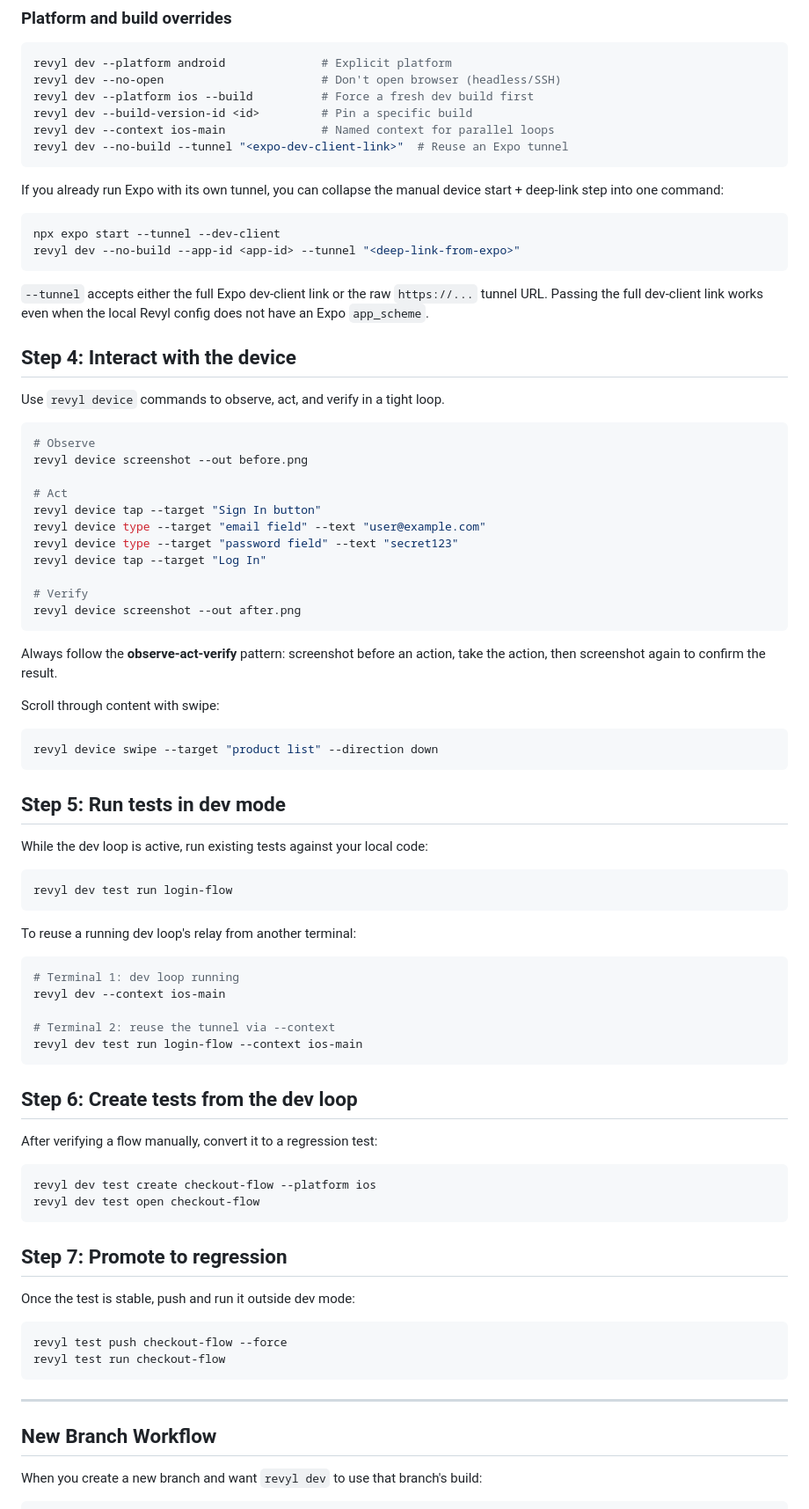
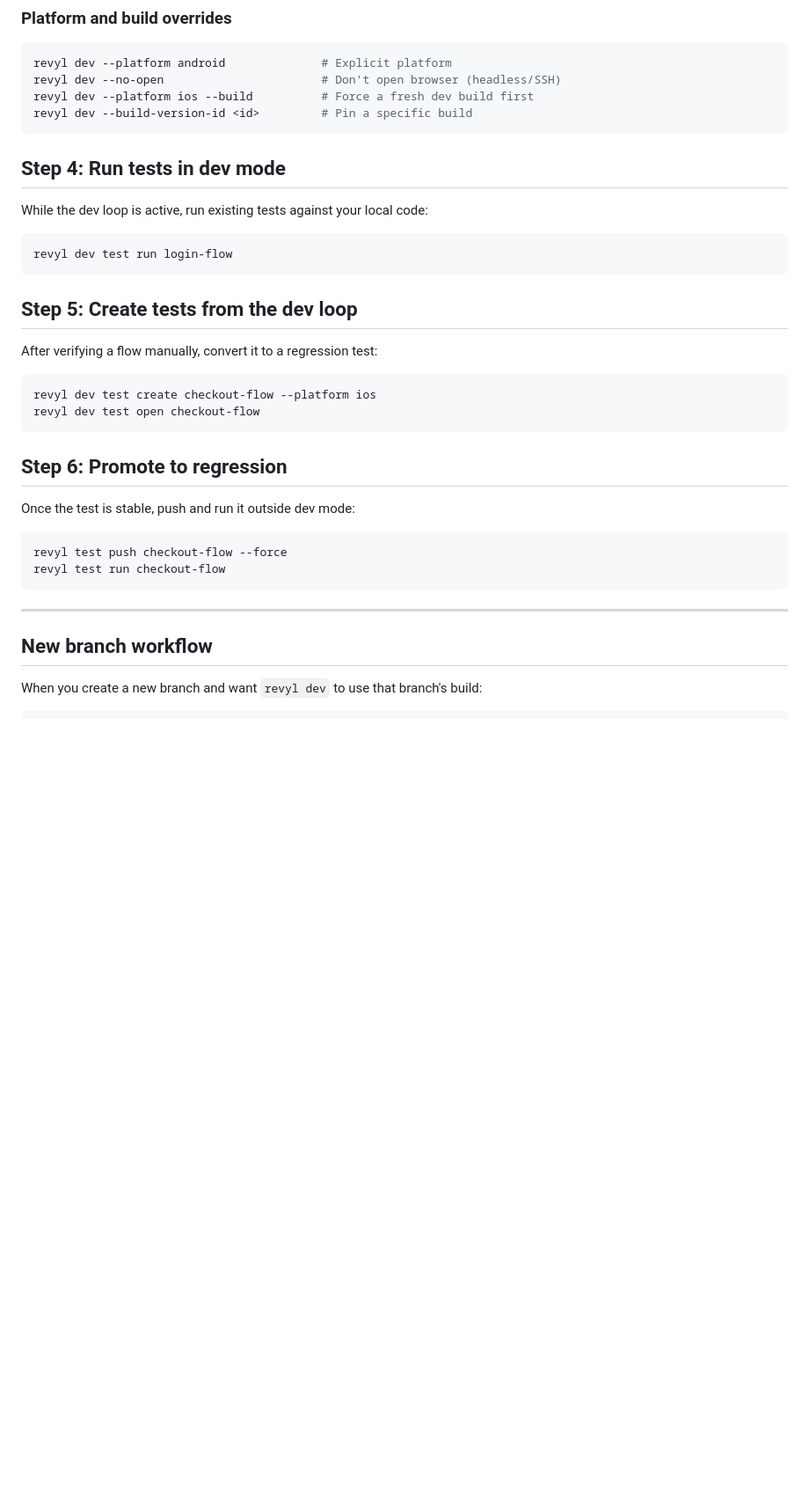
Before and after one commit to RevylAI/revyl-cli, a Markdown page: docs/developer_loop/dev-loop.md, the part around one of its changes. Shown at 88% size. Rendered like a GitHub page; blank space fills up the shorter version.

````diff
--- a/docs/developer_loop/dev-loop.md
+++ b/docs/developer_loop/dev-loop.md
@@ -76,49 +83,9 @@ revyl dev --platform android              # Explicit platform
 revyl dev --no-open                       # Don't open browser (headless/SSH)
 revyl dev --platform ios --build          # Force a fresh dev build first
 revyl dev --build-version-id <id>         # Pin a specific build
-revyl dev --context ios-main              # Named context for parallel loops
-revyl dev --no-build --tunnel "<expo-dev-client-link>"  # Reuse an Expo tunnel
 ```
 
-If you already run Expo with its own tunnel, you can collapse the manual device
-start + deep-link step into one command:
-
-```bash
-npx expo start --tunnel --dev-client
-revyl dev --no-build --app-id <app-id> --tunnel "<deep-link-from-expo>"
-```
-
-`--tunnel` accepts either the full Expo dev-client link or the raw `https://...`
-tunnel URL. Passing the full dev-client link works even when the local Revyl
-config does not have an Expo `app_scheme`.
-
-## Step 4: Interact with the device
-
-Use `revyl device` commands to observe, act, and verify in a tight loop.
-
-```bash
-# Observe
-revyl device screenshot --out before.png
-
-# Act
-revyl device tap --target "Sign In button"
-revyl device type --target "email field" --text "user@example.com"
-revyl device type --target "password field" --text "secret123"
-revyl device tap --target "Log In"
-
-# Verify
-revyl device screenshot --out after.png
-```
-
-Always follow the **observe-act-verify** pattern: screenshot before an action, take the action, then screenshot again to confirm the result.
-
-Scroll through content with swipe:
-
-```bash
-revyl device swipe --target "product list" --direction down
-```
-
-## Step 5: Run tests in dev mode
+## Step 4: Run tests in dev mode
 
 While the dev loop is active, run existing tests against your local code:
 
@@ -126,17 +93,7 @@ While the dev loop is active, run existing tests against your local code:
 revyl dev test run login-flow
 ```
 
-To reuse a running dev loop's relay from another terminal:
-
-```bash
-# Terminal 1: dev loop running
-revyl dev --context ios-main
-
-# Terminal 2: reuse the tunnel via --context
-revyl dev test run login-flow --context ios-main
-```
-
-## Step 6: Create tests from the dev loop
+## Step 5: Create tests from the dev loop
 
 After verifying a flow manually, convert it to a regression test:
 
@@ -145,7 +102,7 @@ revyl dev test create checkout-flow --platform ios
 revyl dev test open checkout-flow
 ```
 
-## Step 7: Promote to regression
+## Step 6: Promote to regression
 
 Once the test is stable, push and run it outside dev mode:
 
@@ -156,7 +113,7 @@ revyl test run checkout-flow
 
 ---
 
-## New Branch Workflow
+## New branch workflow
 
 When you create a new branch and want `revyl dev` to use that branch's build:
 
````
Also changed, not shown: other parts of docs/developer_loop/dev-loop.md (+14 -38 lines), docs/integrations/mcp-setup.md (+16 -9 lines).
